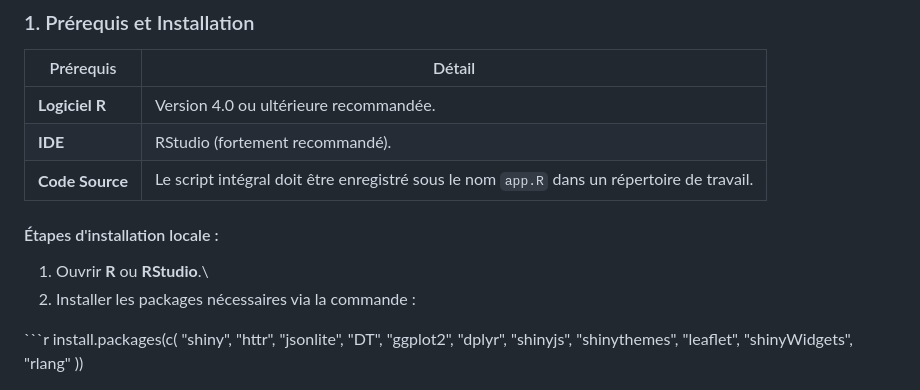
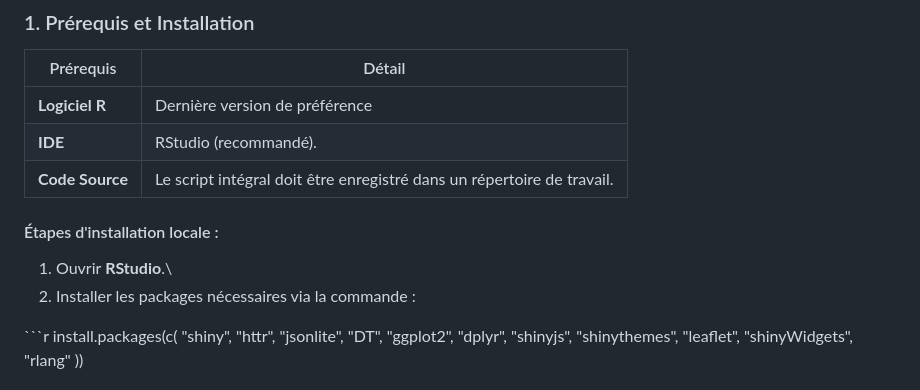
Before and after one commit to louisngr/iut-sd2-enedis, a Markdown page: Doc technique.md, the part around the change. Drawn GitHub-style.

Commit message:
Update Doc technique.md
evole

```diff
--- a/Doc technique.md
+++ b/Doc technique.md
@@ -57,13 +57,13 @@ Le cycle de vie des données suit une chaîne réactive :
 
 | Prérequis | Détail |
 |----|----|
-| **Logiciel R** | Version 4.0 ou ultérieure recommandée. |
-| **IDE** | RStudio (fortement recommandé). |
-| **Code Source** | Le script intégral doit être enregistré sous le nom `app.R` dans un répertoire de travail. |
+| **Logiciel R** | Dernière version de préférence |
+| **IDE** | RStudio (recommandé). |
+| **Code Source** | Le script intégral doit être enregistré dans un répertoire de travail. |
 
 #### Étapes d'installation locale :
 
-1.  Ouvrir **R** ou **RStudio**.\
+1.  Ouvrir **RStudio**.\
 2.  Installer les packages nécessaires via la commande :
 
 \`\`\`r install.packages(c( "shiny", "httr", "jsonlite", "DT", "ggplot2", "dplyr", "shinyjs", "shinythemes", "leaflet", "shinyWidgets", "rlang" ))
```
